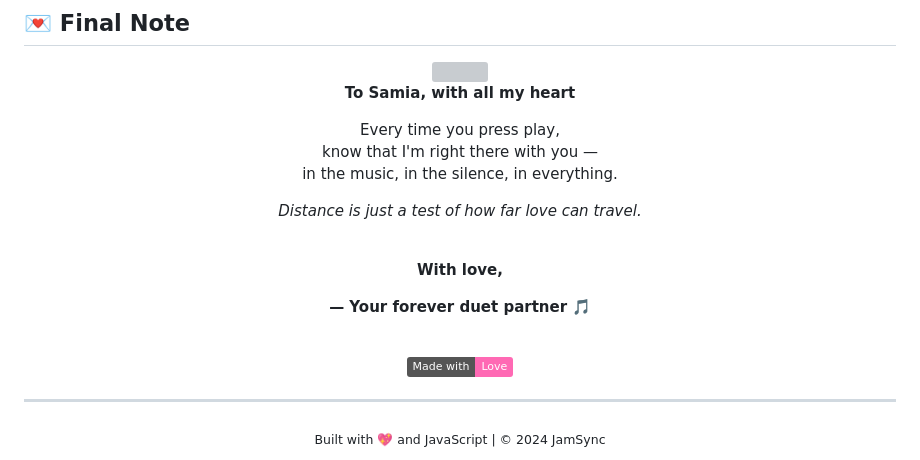
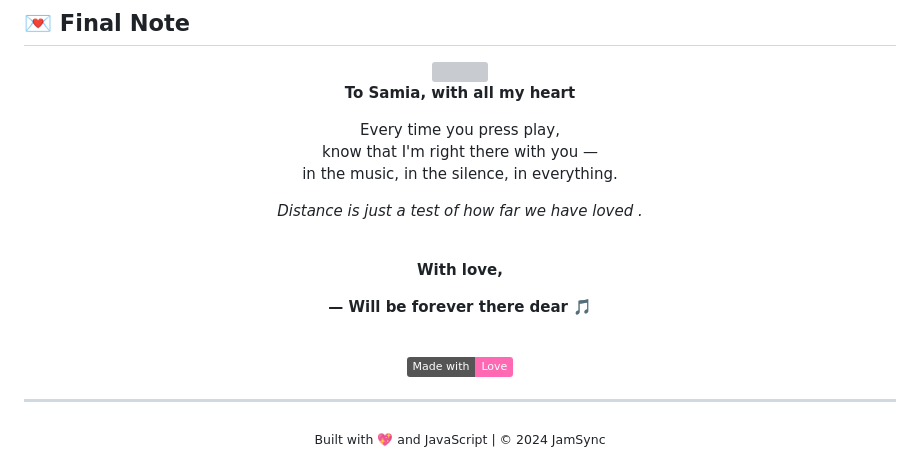
Before and after one commit to SyedMdAbuHaider/jamsync_web_advanced, a Markdown page: README.md, the part around one of its changes. Drawn GitHub-style; badges without logos; grey boxes are pictures that could not be loaded.

```diff
--- a/README.md
+++ b/README.md
@@ -245,13 +245,13 @@ This project is licensed with **love** – feel free to use, modify, and share,
   know that I'm right there with you —<br>
   in the music, in the silence, in everything.
 
-  *Distance is just a test of how far love can travel.*
+  *Distance is just a test of how far we have loved .*
 
   <br>
 
   **With love,**
 
-  **— Your forever duet partner** 🎵
+  **— Will be forever there dear** 🎵
 
   <br>
 
```
Also changed, not shown: other parts of README.md (+1 -1 lines).
